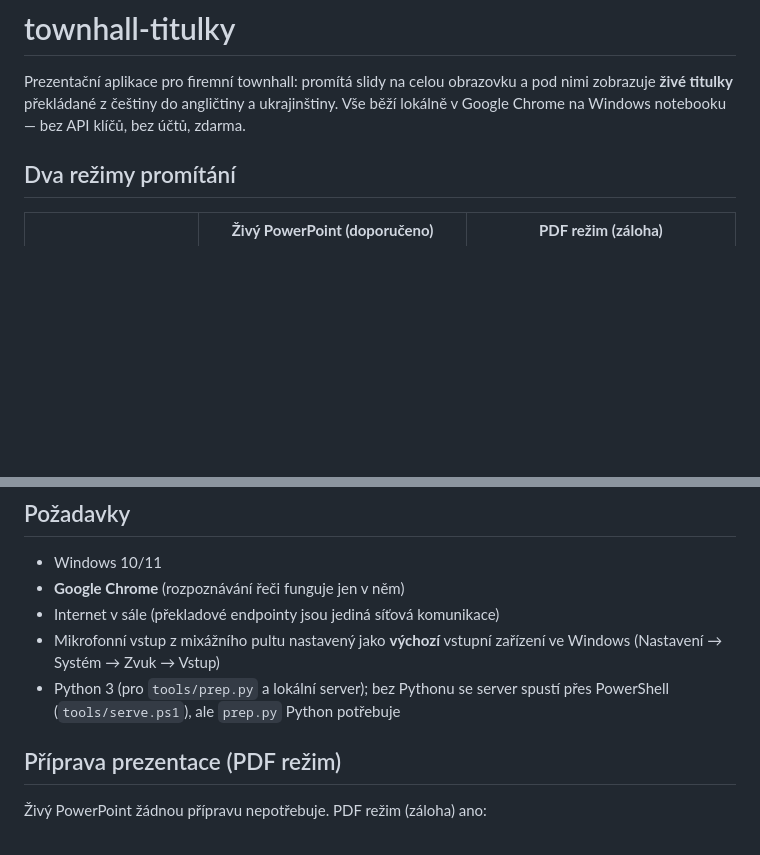
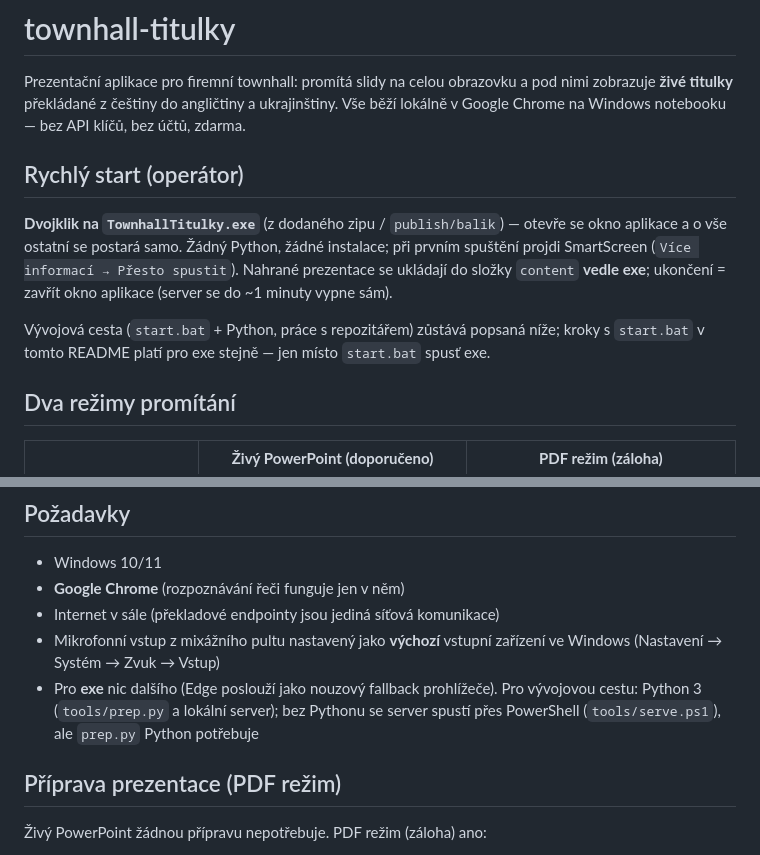
Before and after one commit to amonvo/townhall-titulky, a Markdown page: README.md, 2 parts joined by grey strips. Rendered like a GitHub page; blank space fills up the shorter version.

```diff
--- a/README.md
+++ b/README.md
@@ -4,6 +4,18 @@ Prezentační aplikace pro firemní townhall: promítá slidy na celou obrazovku
 nimi zobrazuje **živé titulky** překládané z češtiny do angličtiny a ukrajinštiny.
 Vše běží lokálně v Google Chrome na Windows notebooku — bez API klíčů, bez účtů,
 zdarma.
+
+## Rychlý start (operátor)
+
+**Dvojklik na `TownhallTitulky.exe`** (z dodaného zipu / `publish/balik`) —
+otevře se okno aplikace a o vše ostatní se postará samo. Žádný Python, žádné
+instalace; při prvním spuštění projdi SmartScreen (`Více informací → Přesto
+spustit`). Nahrané prezentace se ukládají do složky `content` **vedle exe**;
+ukončení = zavřít okno aplikace (server se do ~1 minuty vypne sám).
+
+Vývojová cesta (`start.bat` + Python, práce s repozitářem) zůstává popsaná
+níže; kroky s `start.bat` v tomto README platí pro exe stejně — jen místo
+`start.bat` spusť exe.
 
 ## Dva režimy promítání
 
@@ -40,8 +52,10 @@ zdarma.
 - Internet v sále (překladové endpointy jsou jediná síťová komunikace)
 - Mikrofonní vstup z mixážního pultu nastavený jako **výchozí** vstupní zařízení
   ve Windows (Nastavení → Systém → Zvuk → Vstup)
-- Python 3 (pro `tools/prep.py` a lokální server); bez Pythonu se server spustí
-  přes PowerShell (`tools/serve.ps1`), ale `prep.py` Python potřebuje
+- Pro **exe** nic dalšího (Edge poslouží jako nouzový fallback prohlížeče).
+  Pro vývojovou cestu: Python 3 (`tools/prep.py` a lokální server); bez
+  Pythonu se server spustí přes PowerShell (`tools/serve.ps1`), ale `prep.py`
+  Python potřebuje
 
 ## Příprava prezentace (PDF režim)
 
```
Also changed, not shown: docs/worklog/05-exe-notes.md (+15 -0 lines).
